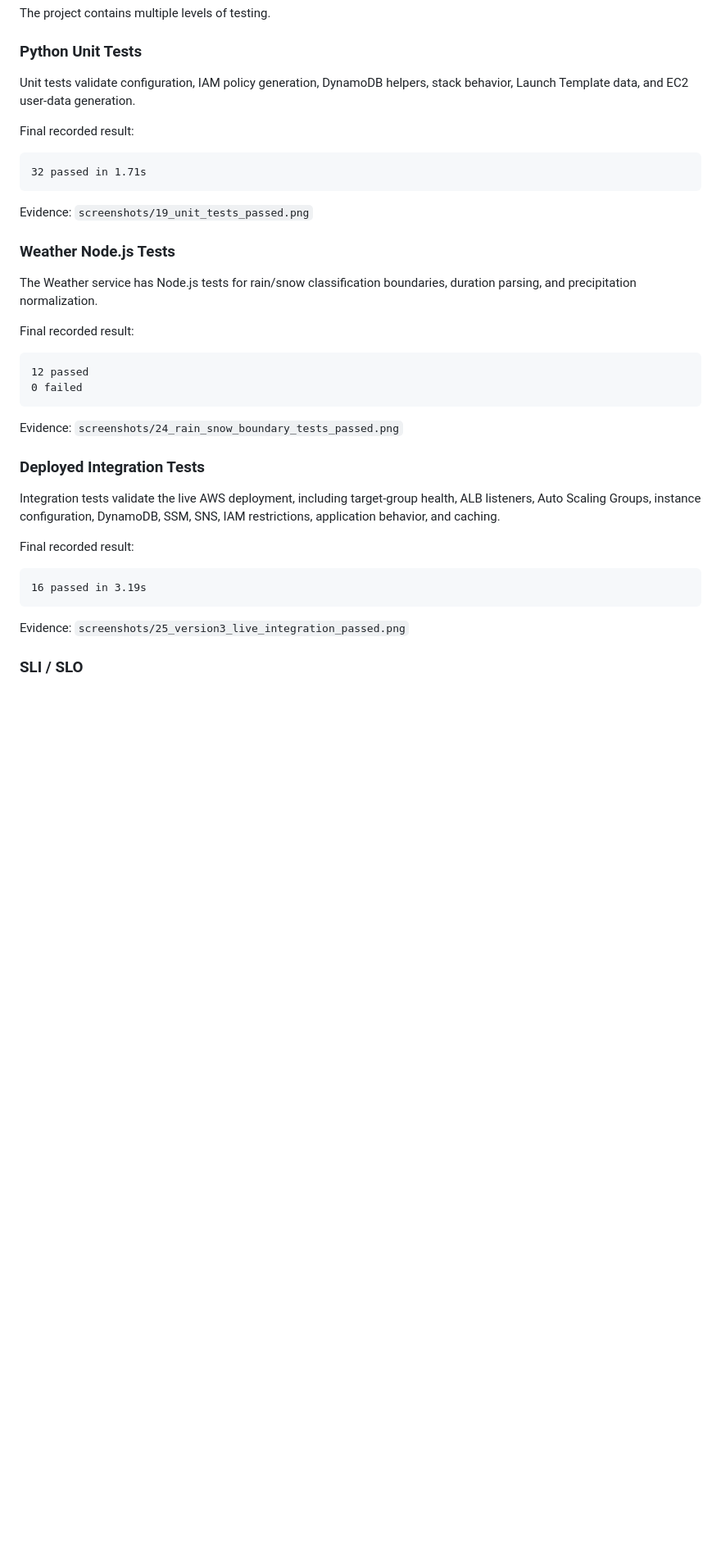
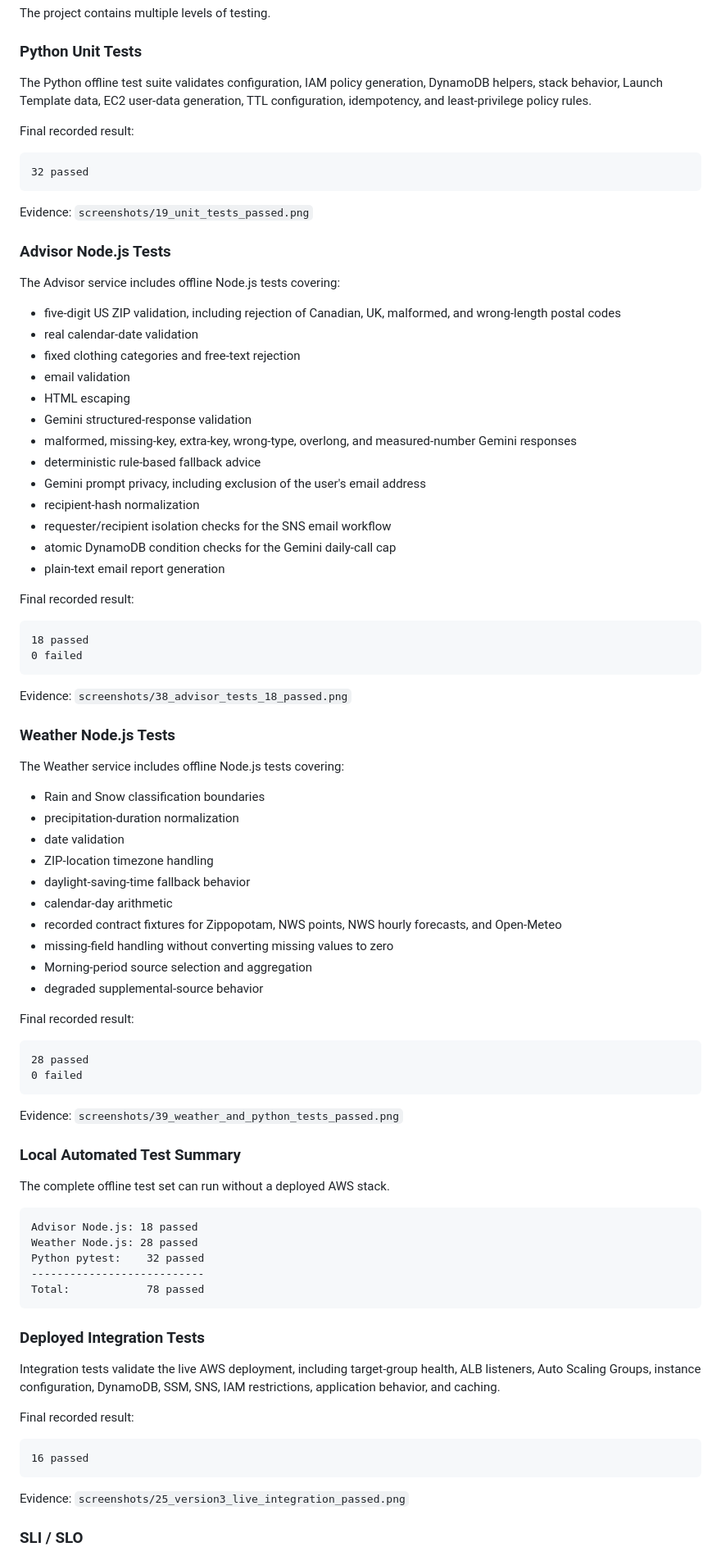
Before and after one commit to Himanshuchaudhary17/Hchaudhary1, a Markdown page: final_project/README.md, the part around one of its changes. Shown at 82% size. GitHub-like rendering; blank space fills up the shorter version.

````diff
--- a/final_project/README.md
+++ b/final_project/README.md
@@ -287,28 +295,78 @@ The project contains multiple levels of testing.
 
 ### Python Unit Tests
 
-Unit tests validate configuration, IAM policy generation, DynamoDB helpers, stack behavior, Launch Template data, and EC2 user-data generation.
+The Python offline test suite validates configuration, IAM policy generation, DynamoDB helpers, stack behavior, Launch Template data, EC2 user-data generation, TTL configuration, idempotency, and least-privilege policy rules.
 
 Final recorded result:
 
 ```text
-32 passed in 1.71s
+32 passed
 ```
 
 Evidence: `screenshots/19_unit_tests_passed.png`
 
-### Weather Node.js Tests
+### Advisor Node.js Tests
 
-The Weather service has Node.js tests for rain/snow classification boundaries, duration parsing, and precipitation normalization.
+The Advisor service includes offline Node.js tests covering:
+
+- five-digit US ZIP validation, including rejection of Canadian, UK, malformed, and wrong-length postal codes
+- real calendar-date validation
+- fixed clothing categories and free-text rejection
+- email validation
+- HTML escaping
+- Gemini structured-response validation
+- malformed, missing-key, extra-key, wrong-type, overlong, and measured-number Gemini responses
+- deterministic rule-based fallback advice
+- Gemini prompt privacy, including exclusion of the user's email address
+- recipient-hash normalization
+- requester/recipient isolation checks for the SNS email workflow
+- atomic DynamoDB condition checks for the Gemini daily-call cap
+- plain-text email report generation
 
 Final recorded result:
 
 ```text
-12 passed
+18 passed
 0 failed
 ```
 
-Evidence: `screenshots/24_rain_snow_boundary_tests_passed.png`
+Evidence: `screenshots/38_advisor_tests_18_passed.png`
+
+### Weather Node.js Tests
+
+The Weather service includes offline Node.js tests covering:
+
+- Rain and Snow classification boundaries
+- precipitation-duration normalization
+- date validation
+- ZIP-location timezone handling
+- daylight-saving-time fallback behavior
+- calendar-day arithmetic
+- recorded contract fixtures for Zippopotam, NWS points, NWS hourly forecasts, and Open-Meteo
+- missing-field handling without converting missing values to zero
+- Morning-period source selection and aggregation
+- degraded supplemental-source behavior
+
+Final recorded result:
+
+```text
+28 passed
+0 failed
+```
+
+Evidence: `screenshots/39_weather_and_python_tests_passed.png`
+
+### Local Automated Test Summary
+
+The complete offline test set can run without a deployed AWS stack.
+
+```text
+Advisor Node.js: 18 passed
+Weather Node.js: 28 passed
+Python pytest:    32 passed
+---------------------------
+Total:            78 passed
+```
 
 ### Deployed Integration Tests
 
@@ -317,7 +375,7 @@ Integration tests validate the live AWS deployment, including target-group healt
 Final recorded result:
 
 ```text
-16 passed in 3.19s
+16 passed
 ```
 
 Evidence: `screenshots/25_version3_live_integration_passed.png`
````
Also changed, not shown: other parts of final_project/README.md (+30 -16 lines), final_project/screenshots/38_advisor_tests_18_passed.png (added), final_project/screenshots/39_weather_and_python_tests_passed.png (added).
